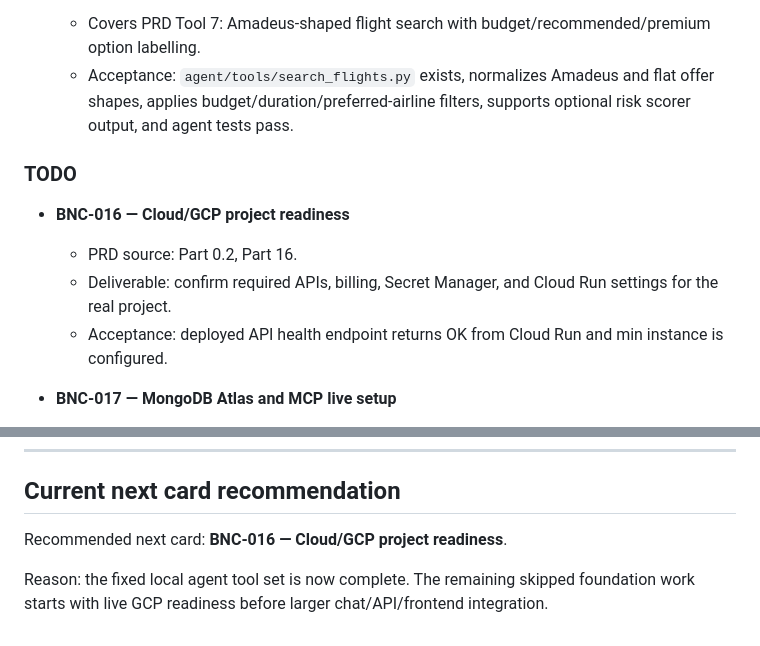
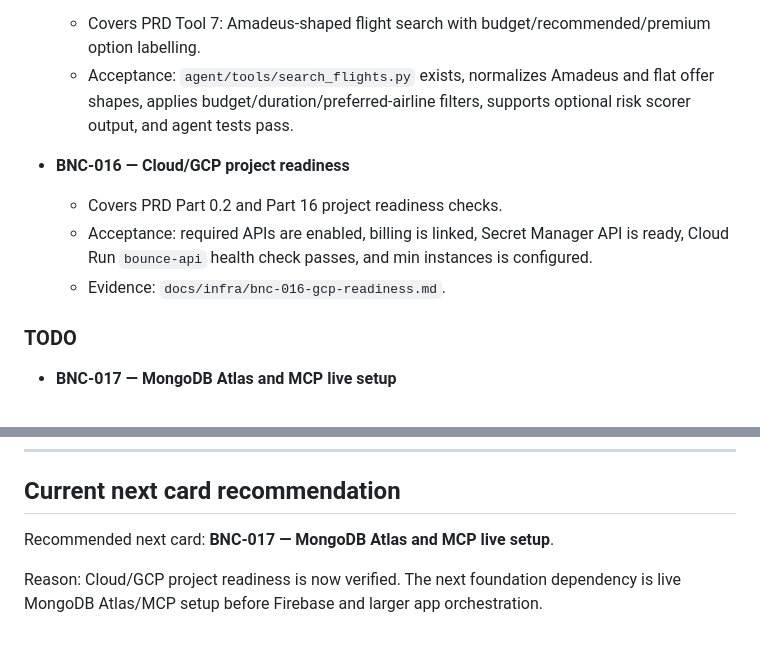
Before and after one commit to Farizff/FF_googleCloudHackathon, a Markdown page: docs/kanban/bounce_fixed_kanban.md, 2 parts joined by grey strips. Drawn GitHub-style.

Commit message:
docs: verify GCP readiness

```diff
--- a/docs/kanban/bounce_fixed_kanban.md
+++ b/docs/kanban/bounce_fixed_kanban.md
@@ -117,12 +117,12 @@ Repository evidence at audit time:
   - Covers PRD Tool 7: Amadeus-shaped flight search with budget/recommended/premium option labelling.
   - Acceptance: `agent/tools/search_flights.py` exists, normalizes Amadeus and flat offer shapes, applies budget/duration/preferred-airline filters, supports optional risk scorer output, and agent tests pass.
 
+- **BNC-016 — Cloud/GCP project readiness**
+  - Covers PRD Part 0.2 and Part 16 project readiness checks.
+  - Acceptance: required APIs are enabled, billing is linked, Secret Manager API is ready, Cloud Run `bounce-api` health check passes, and min instances is configured.
+  - Evidence: `docs/infra/bnc-016-gcp-readiness.md`.
+
 ### TODO
-
-- **BNC-016 — Cloud/GCP project readiness**
-  - PRD source: Part 0.2, Part 16.
-  - Deliverable: confirm required APIs, billing, Secret Manager, and Cloud Run settings for the real project.
-  - Acceptance: deployed API health endpoint returns OK from Cloud Run and min instance is configured.
 
 - **BNC-017 — MongoDB Atlas and MCP live setup**
   - PRD source: Part 0.3.
@@ -200,6 +200,6 @@ These are explicitly out of scope in PRD Part 1.6:
 
 ## Current next card recommendation
 
-Recommended next card: **BNC-016 — Cloud/GCP project readiness**.
+Recommended next card: **BNC-017 — MongoDB Atlas and MCP live setup**.
 
-Reason: the fixed local agent tool set is now complete. The remaining skipped foundation work starts with live GCP readiness before larger chat/API/frontend integration.
+Reason: Cloud/GCP project readiness is now verified. The next foundation dependency is live MongoDB Atlas/MCP setup before Firebase and larger app orchestration.
```
Also changed, not shown: docs/infra/bnc-016-gcp-readiness.md (added, +85 -0 lines).
